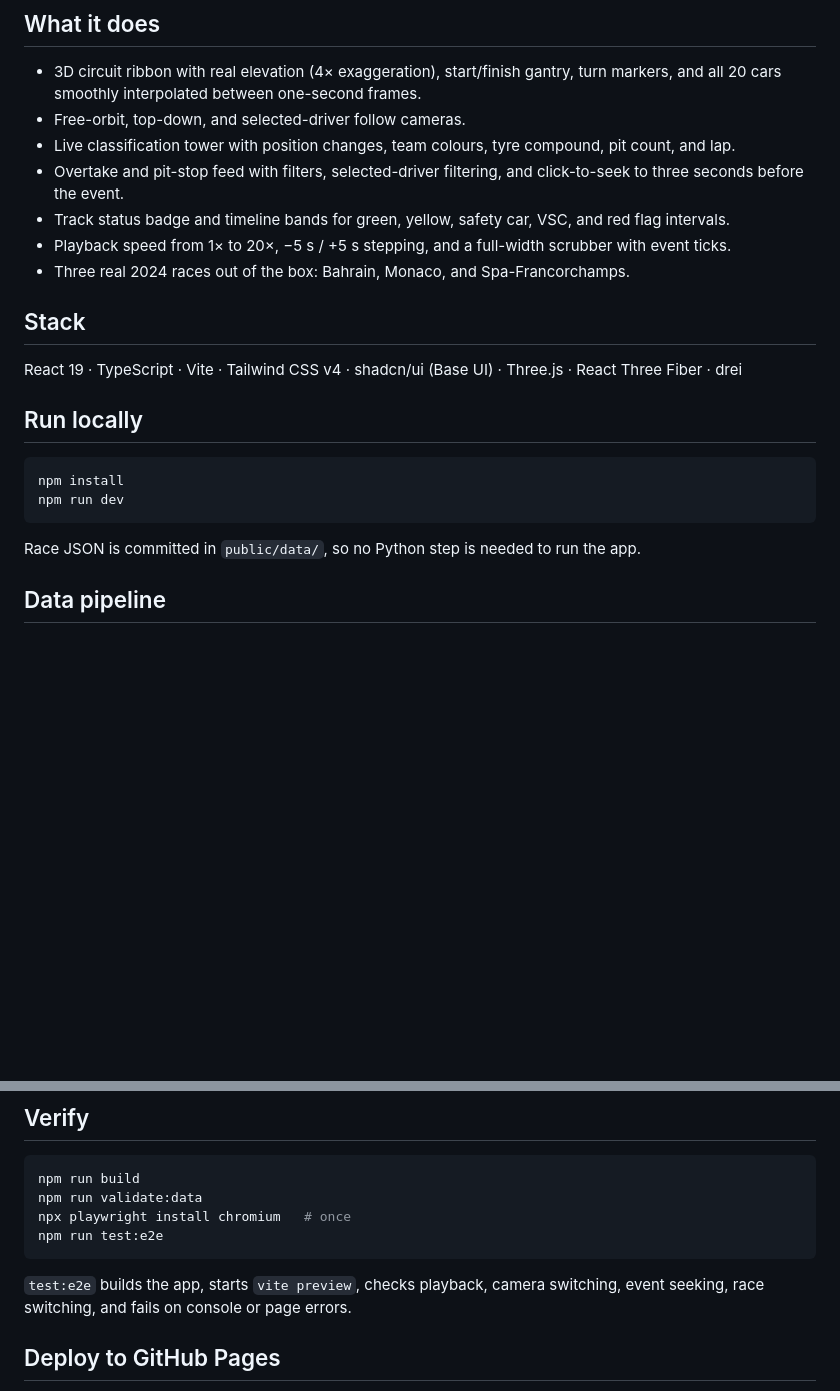
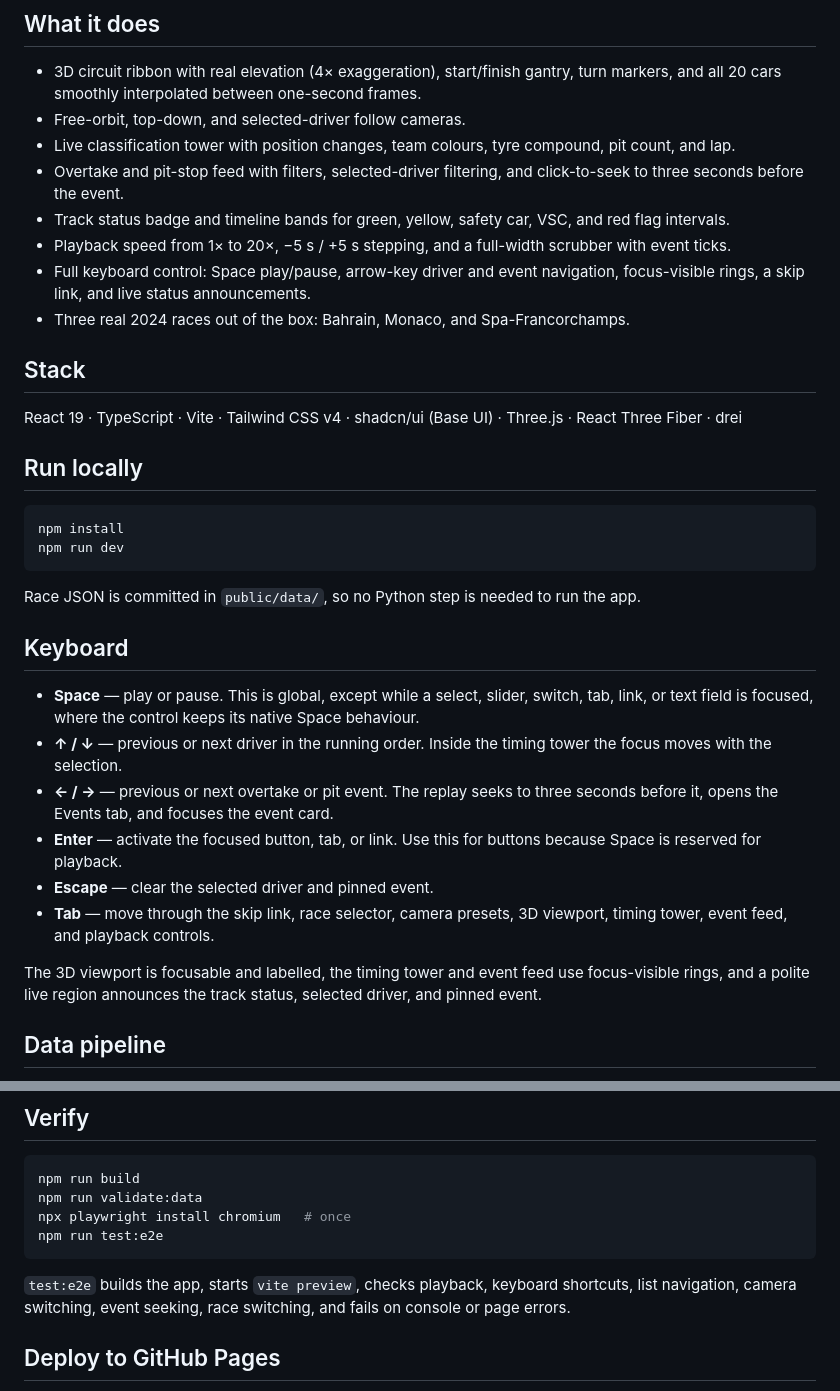
Before and after one commit to faizjauzah/f1-raceview, a Markdown page: README.md, 2 parts joined by grey strips. Drawn GitHub-style; blank space fills up the shorter version.

Commit message:
feat: keyboard-first replay controls and accessible focus states

````diff
--- a/README.md
+++ b/README.md
@@ -14,6 +14,7 @@ A zero-backend Formula 1 race replay and telemetry visualiser. Pre-processed rac
 - Overtake and pit-stop feed with filters, selected-driver filtering, and click-to-seek to three seconds before the event.
 - Track status badge and timeline bands for green, yellow, safety car, VSC, and red flag intervals.
 - Playback speed from 1× to 20×, −5 s / +5 s stepping, and a full-width scrubber with event ticks.
+- Full keyboard control: Space play/pause, arrow-key driver and event navigation, focus-visible rings, a skip link, and live status announcements.
 - Three real 2024 races out of the box: Bahrain, Monaco, and Spa-Francorchamps.
 
 ## Stack
@@ -28,6 +29,17 @@ npm run dev
 ```
 
 Race JSON is committed in `public/data/`, so no Python step is needed to run the app.
+
+## Keyboard
+
+- **Space** — play or pause. This is global, except while a select, slider, switch, tab, link, or text field is focused, where the control keeps its native Space behaviour.
+- **↑ / ↓** — previous or next driver in the running order. Inside the timing tower the focus moves with the selection.
+- **← / →** — previous or next overtake or pit event. The replay seeks to three seconds before it, opens the Events tab, and focuses the event card.
+- **Enter** — activate the focused button, tab, or link. Use this for buttons because Space is reserved for playback.
+- **Escape** — clear the selected driver and pinned event.
+- **Tab** — move through the skip link, race selector, camera presets, 3D viewport, timing tower, event feed, and playback controls.
+
+The 3D viewport is focusable and labelled, the timing tower and event feed use focus-visible rings, and a polite live region announces the track status, selected driver, and pinned event.
 
 ## Data pipeline
 
@@ -64,7 +76,7 @@ npx playwright install chromium   # once
 npm run test:e2e
 ```
 
-`test:e2e` builds the app, starts `vite preview`, checks playback, camera switching, event seeking, race switching, and fails on console or page errors.
+`test:e2e` builds the app, starts `vite preview`, checks playback, keyboard shortcuts, list navigation, camera switching, event seeking, race switching, and fails on console or page errors.
 
 ## Deploy to GitHub Pages
 
````
Also changed, not shown: docs/raceview-events.png, docs/raceview-timing.png, 9 other files.
